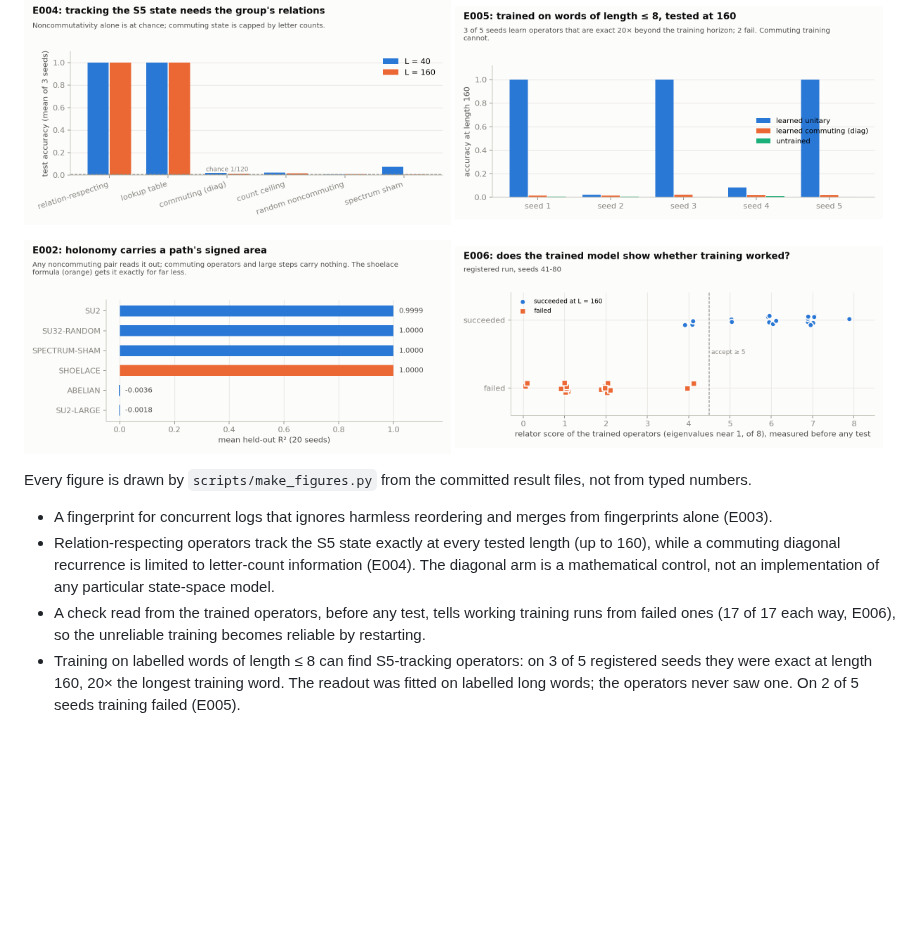
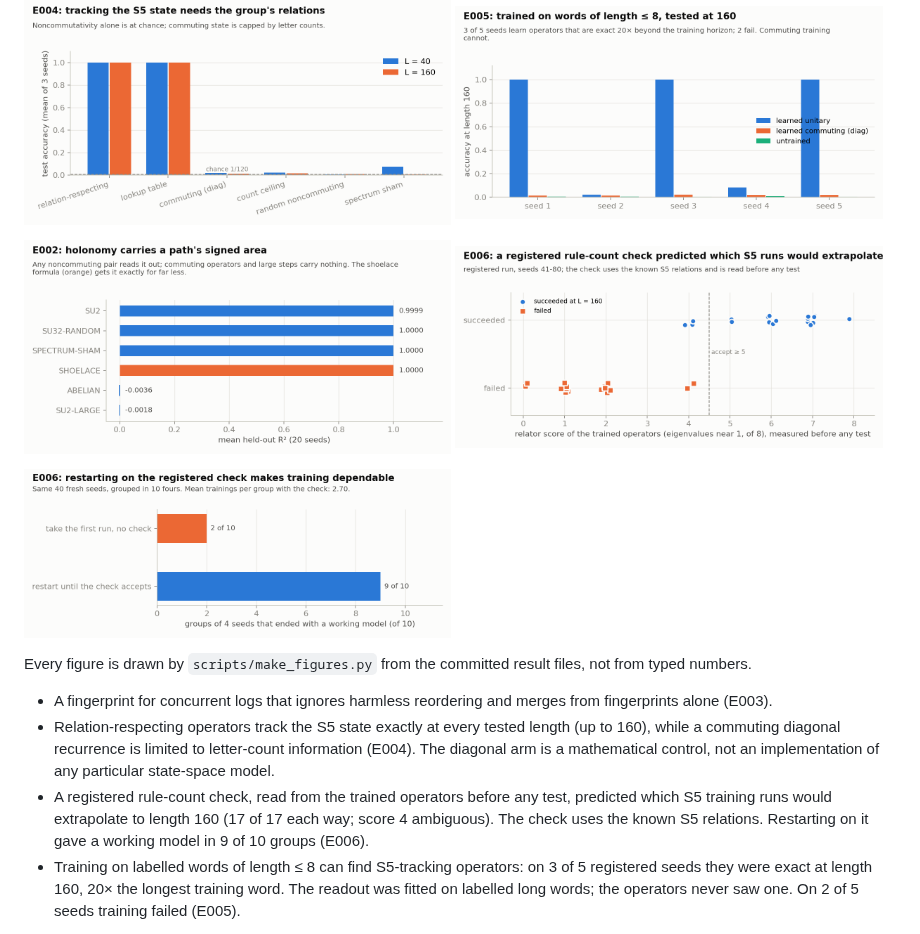
Before and after one commit to holland202/veritas-holo, a Markdown page: README.md, the part around the change. GitHub-like rendering; pictures changed too: figures/E006_restart_diagnostic.png, figures/E006_restart_policy.png (added); blank space fills up the shorter version.

Commit message:
E006: second figure (restart policy vs blind choice); wording tied to what was measured (a registered rule-count check that uses the known S5 relations)

```diff
--- a/README.md
+++ b/README.md
@@ -47,6 +47,7 @@ invariants check them, and the result is recorded. The model proposes; the mathe
 <img src="figures/E002_area_readout.png" width="49%" alt="E002 R-squared by arm">
 <img src="figures/E006_restart_diagnostic.png" width="49%" alt="E006 relator score against success">
 </p>
+<p><img src="figures/E006_restart_policy.png" width="49%" alt="E006 restart policy against blind choice"></p>
 
 Every figure is drawn by `scripts/make_figures.py` from the committed result files, not from typed
 numbers.
@@ -56,8 +57,9 @@ numbers.
 - Relation-respecting operators track the S5 state exactly at every tested length (up to 160), while
   a commuting diagonal recurrence is limited to letter-count information (E004). The diagonal arm is
   a mathematical control, not an implementation of any particular state-space model.
-- A check read from the trained operators, before any test, tells working training runs from failed
-  ones (17 of 17 each way, E006), so the unreliable training becomes reliable by restarting.
+- A registered rule-count check, read from the trained operators before any test, predicted which S5
+  training runs would extrapolate to length 160 (17 of 17 each way; score 4 ambiguous). The check
+  uses the known S5 relations. Restarting on it gave a working model in 9 of 10 groups (E006).
 - Training on labelled words of length ≤ 8 can find S5-tracking operators: on 3 of 5 registered seeds
   they were exact at length 160, 20× the longest training word. The readout was fitted on labelled
   long words; the operators never saw one. On 2 of 5 seeds training failed (E005).
```
Also changed, not shown: 1 other file.
